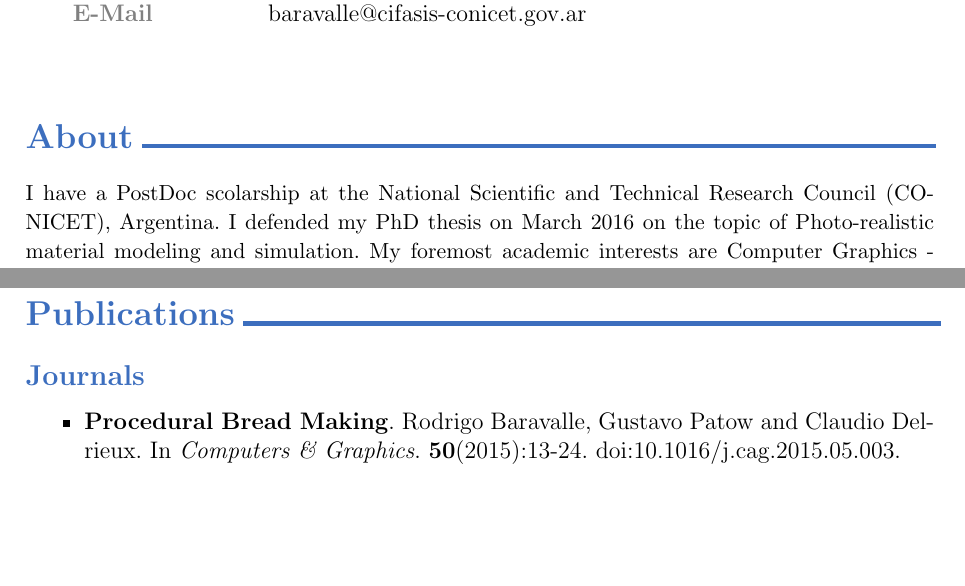
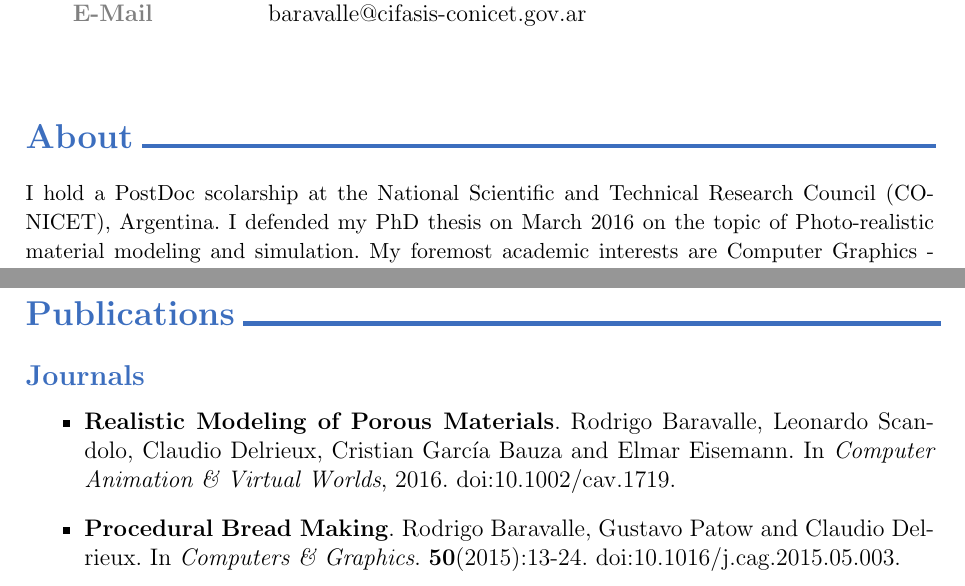
Before and after one commit to rbaravalle/cv, a LaTeX CV (curriculum.tex): two parts of pages 1 and 2 of 7, joined at a grey line, cut so that both start at the same text, the shorter picture padded with empty space. Compiled offline with pdfLaTeX.

Commit message:
Added paper CAVW

```diff
--- a/curriculum.tex
+++ b/curriculum.tex
@@ -43,7 +43,7 @@
 
 \begin{small}
 \noindent
-I have a PostDoc scolarship at the National Scientific and Technical Research Council (CONICET), Argentina. I defended my PhD thesis on March 2016 on the topic of Photo-realistic material modeling and simulation.
+I hold a PostDoc scolarship at the National Scientific and Technical Research Council (CONICET), Argentina. I defended my PhD thesis on March 2016 on the topic of Photo-realistic material modeling and simulation.
 My foremost academic interests are Computer Graphics - Procedural Modeling - Texture Synthesis - Realistic Rendering - Volumetric Models - GPGPU - shading languages and Fractals.
 In addition, I am keen on reading about astronomy, physics and philosophy. Also, I eventually play chess.
 \end{small}
@@ -63,6 +63,7 @@ In addition, I am keen on reading about astronomy, physics and philosophy. Also,
 \subsection*{\color{niceblue} Journals}
 
 \begin{itemize}
+\item {\bf Realistic Modeling of Porous Materials}. Rodrigo Baravalle, Leonardo Scandolo, Claudio Delrieux, Cristian García Bauza and Elmar Eisemann. In {\it Computer Animation \& Virtual Worlds}, 2016. doi:10.1002/cav.1719.
 \item {\bf Procedural Bread Making}. Rodrigo Baravalle, Gustavo Patow and Claudio Delrieux. In {\it Computers \& Graphics}. {\bf 50}(2015):13-24. doi:10.1016/j.cag.2015.05.003.
 \item {\bf Multifractal Characterisation and Classification of Bread Crumb Digital Images}. Rodrigo Baravalle, Claudio Delrieux and Juan Carlos Gómez. In {\it EURASIP Journal on Image and Video Processing}. {\bf 2015}:9. April 2015. doi:10.1186/s13640-015-0063-8.
 \item {\bf Modeling for Photo-realistic Bread Rendering}. Rodrigo Baravalle, Leonardo Scandolo, Claudio Delrieux and Cristian García Bauza. In {\it Mecánica Computacional} ({\bf 33})26:1695-1709. Bariloche, Argentina. September 2014.
```
Also changed, not shown: curriculum_es.tex (+1 -0 lines).
